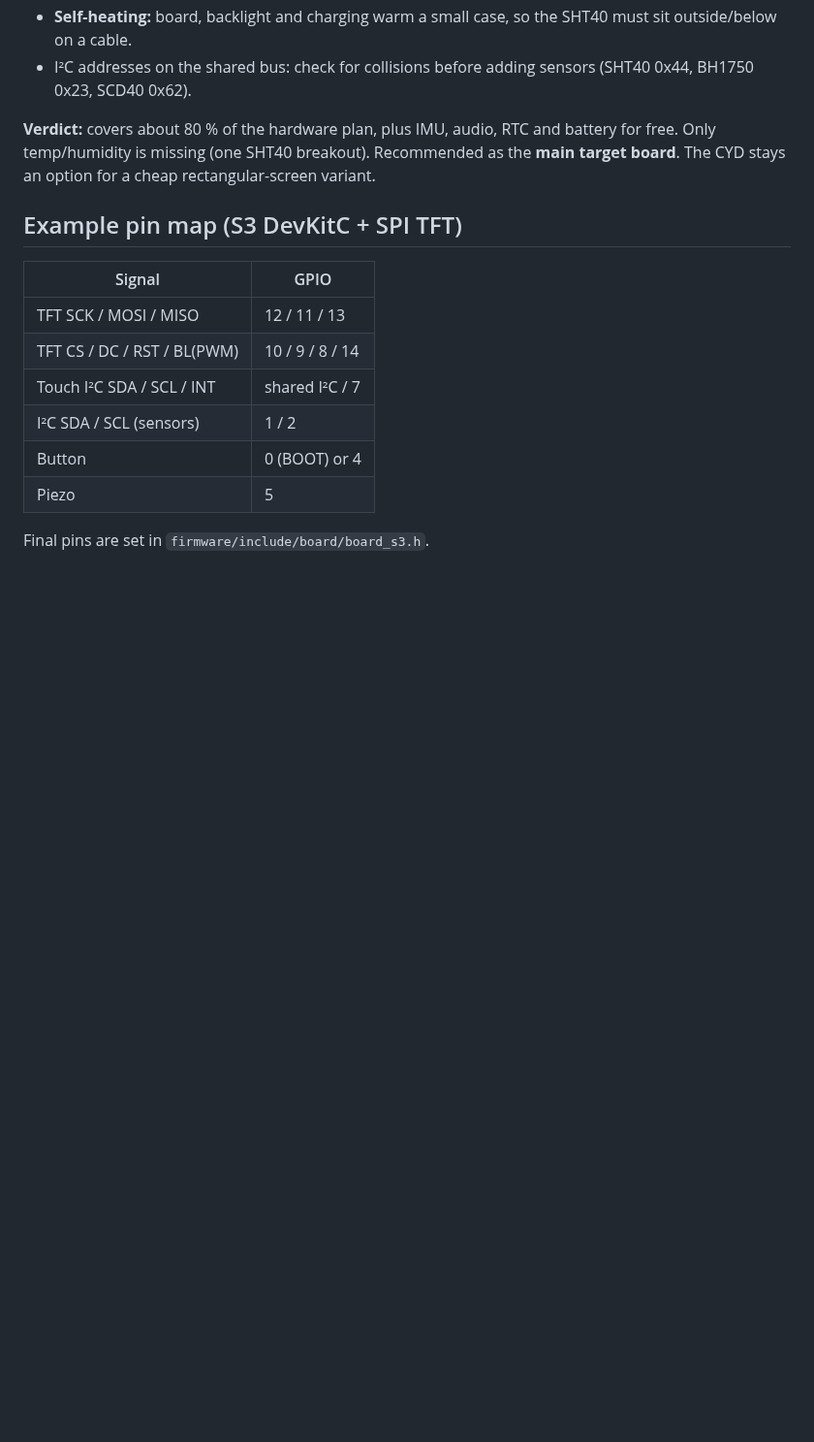
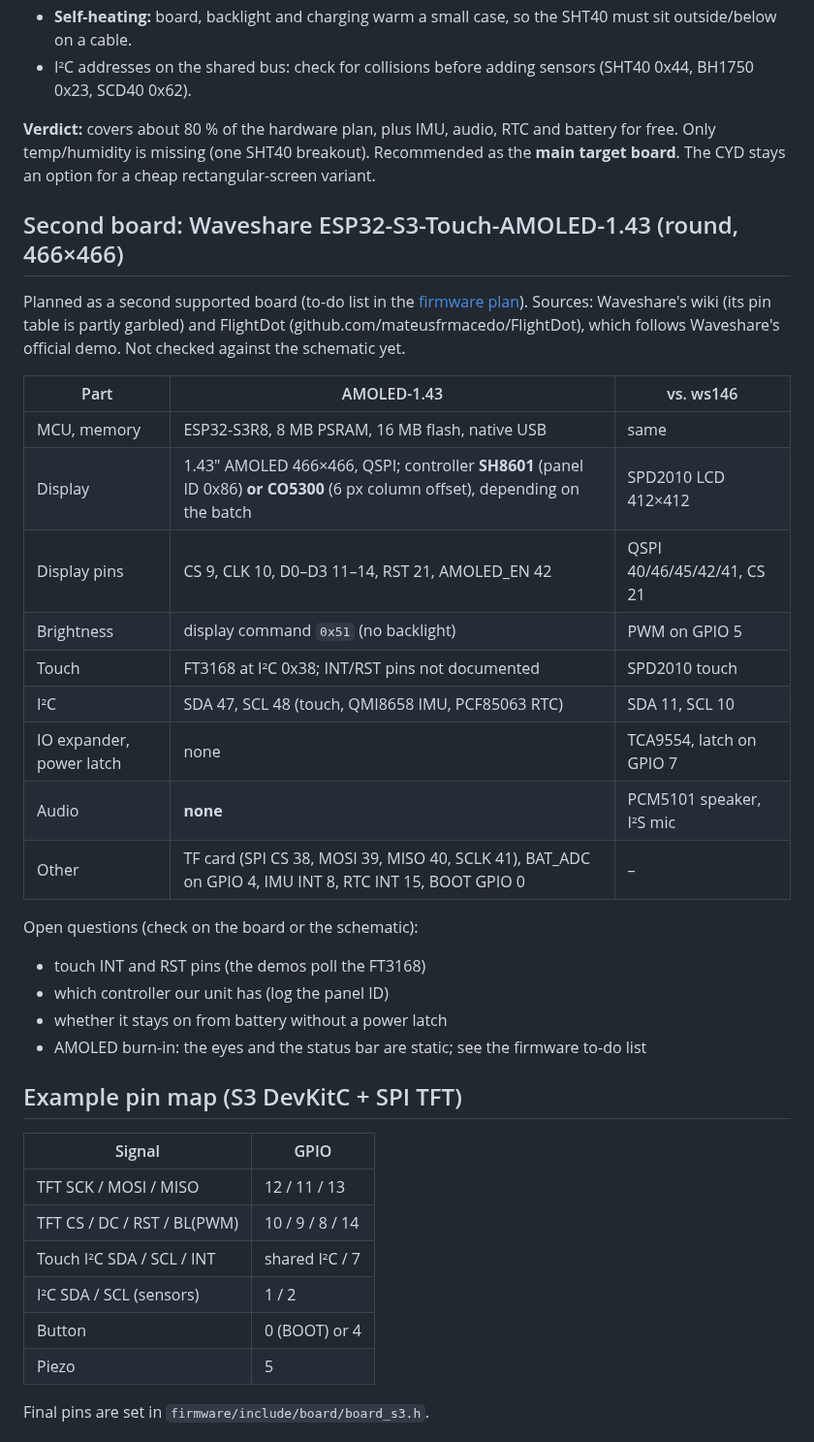
Before and after one commit to StefanRiese/blinky-desk-companion, a Markdown page: hardware/PLAN.md, the part around the change. Shown at 97% size. Rendered like a GitHub page; blank space fills up the shorter version.

```diff
--- a/hardware/PLAN.md
+++ b/hardware/PLAN.md
@@ -68,6 +68,30 @@ glass), 1.46 (cover glass), 1.46C (widened cover glass), same electronics. ~25 $
 free. Only temp/humidity is missing (one SHT40 breakout). Recommended as the **main target
 board**. The CYD stays an option for a cheap rectangular-screen variant.
 
+## Second board: Waveshare ESP32-S3-Touch-AMOLED-1.43 (round, 466×466)
+Planned as a second supported board (to-do list in the [firmware plan](../firmware/PLAN.md#second-board-waveshare-esp32-s3-touch-amoled-143-waiting-for-the-board)).
+Sources: Waveshare's wiki (its pin table is partly garbled) and FlightDot
+(github.com/mateusfrmacedo/FlightDot), which follows Waveshare's official demo. Not checked
+against the schematic yet.
+
+| Part | AMOLED-1.43 | vs. ws146 |
+|---|---|---|
+| MCU, memory | ESP32-S3R8, 8 MB PSRAM, 16 MB flash, native USB | same |
+| Display | 1.43" AMOLED 466×466, QSPI; controller **SH8601** (panel ID 0x86) **or CO5300** (6 px column offset), depending on the batch | SPD2010 LCD 412×412 |
+| Display pins | CS 9, CLK 10, D0–D3 11–14, RST 21, AMOLED_EN 42 | QSPI 40/46/45/42/41, CS 21 |
+| Brightness | display command `0x51` (no backlight) | PWM on GPIO 5 |
+| Touch | FT3168 at I²C 0x38; INT/RST pins not documented | SPD2010 touch |
+| I²C | SDA 47, SCL 48 (touch, QMI8658 IMU, PCF85063 RTC) | SDA 11, SCL 10 |
+| IO expander, power latch | none | TCA9554, latch on GPIO 7 |
+| Audio | **none** | PCM5101 speaker, I²S mic |
+| Other | TF card (SPI CS 38, MOSI 39, MISO 40, SCLK 41), BAT_ADC on GPIO 4, IMU INT 8, RTC INT 15, BOOT GPIO 0 | – |
+
+Open questions (check on the board or the schematic):
+- touch INT and RST pins (the demos poll the FT3168)
+- which controller our unit has (log the panel ID)
+- whether it stays on from battery without a power latch
+- AMOLED burn-in: the eyes and the status bar are static; see the firmware to-do list
+
 ## Example pin map (S3 DevKitC + SPI TFT)
 | Signal | GPIO |
 |---|---|
```
Also changed, not shown: firmware/PLAN.md (+14 -0 lines).
